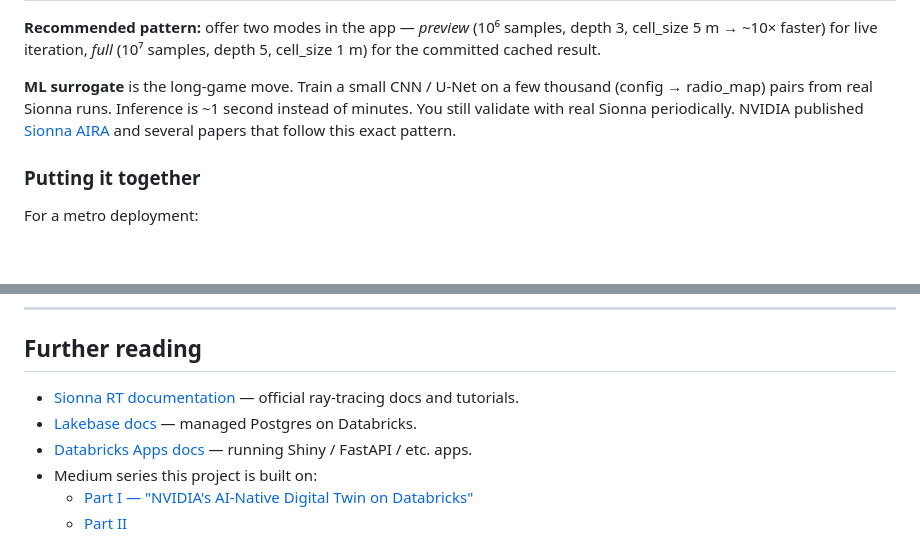
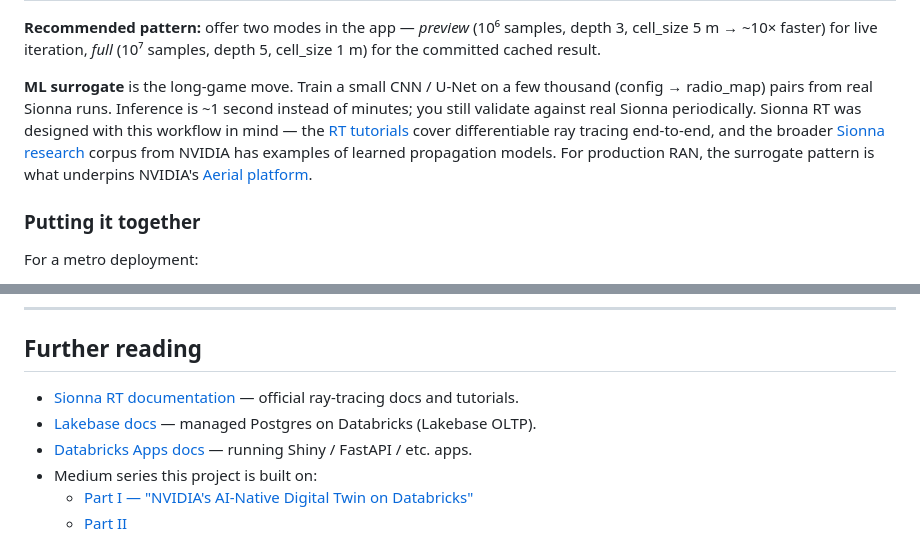
Before and after one commit to razibayati24/sionna_simulation, a Markdown page: README.md, 2 parts joined by grey strips. Rendered like a GitHub page; blank space fills up the shorter version.

Commit message:
Fix broken NVIDIA + Lakebase docs links in README
- sionna-airframe URL was fabricated. Replace with the actual Sionna RT
  tutorials page + the NVIDIA Sionna research blog tag, which between
  them point to the real learned-propagation material.
- Top-level Sionna RT link was missing /index.html and 404'd.
- Lakebase docs live under /aws/en/oltp/ in the Databricks docs, not
  /aws/en/lakebase/.

All eight links verified with curl head requests; everything is 200 now.

Co-authored-by: Isaac

```diff
--- a/README.md
+++ b/README.md
@@ -129,7 +129,7 @@ When you don't need photorealistic ray tracing, lean on cheaper models. Each of
 
 **Recommended pattern:** offer two modes in the app — *preview* (10⁶ samples, depth 3, cell_size 5 m → ~10× faster) for live iteration, *full* (10⁷ samples, depth 5, cell_size 1 m) for the committed cached result.
 
-**ML surrogate** is the long-game move. Train a small CNN / U-Net on a few thousand (config → radio_map) pairs from real Sionna runs. Inference is ~1 second instead of minutes. You still validate with real Sionna periodically. NVIDIA published [Sionna AIRA](https://nvlabs.github.io/sionna-airframe/) and several papers that follow this exact pattern.
+**ML surrogate** is the long-game move. Train a small CNN / U-Net on a few thousand (config → radio_map) pairs from real Sionna runs. Inference is ~1 second instead of minutes; you still validate against real Sionna periodically. Sionna RT was designed with this workflow in mind — the [RT tutorials](https://nvlabs.github.io/sionna/rt/tutorials.html) cover differentiable ray tracing end-to-end, and the broader [Sionna research](https://developer.nvidia.com/blog/tag/sionna/) corpus from NVIDIA has examples of learned propagation models. For production RAN, the surrogate pattern is what underpins NVIDIA's [Aerial platform](https://developer.nvidia.com/aerial).
 
 ### Putting it together
 
@@ -169,8 +169,8 @@ For a metro deployment:
 
 ## Further reading
 
-- [Sionna RT documentation](https://nvlabs.github.io/sionna/rt/) — official ray-tracing docs and tutorials.
-- [Lakebase docs](https://docs.databricks.com/aws/en/lakebase/) — managed Postgres on Databricks.
+- [Sionna RT documentation](https://nvlabs.github.io/sionna/rt/index.html) — official ray-tracing docs and tutorials.
+- [Lakebase docs](https://docs.databricks.com/aws/en/oltp/) — managed Postgres on Databricks (Lakebase OLTP).
 - [Databricks Apps docs](https://docs.databricks.com/aws/en/dev-tools/databricks-apps/) — running Shiny / FastAPI / etc. apps.
 - Medium series this project is built on:
   - [Part I — "NVIDIA's AI-Native Digital Twin on Databricks"](https://medium.com/@razibayati20/nvidias-ai-native-digital-twin-on-databricks-true-ai-democratization-for-telecom-bdb81ef87b70)
```
